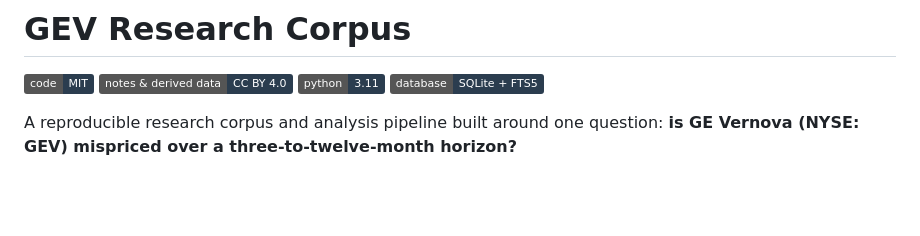
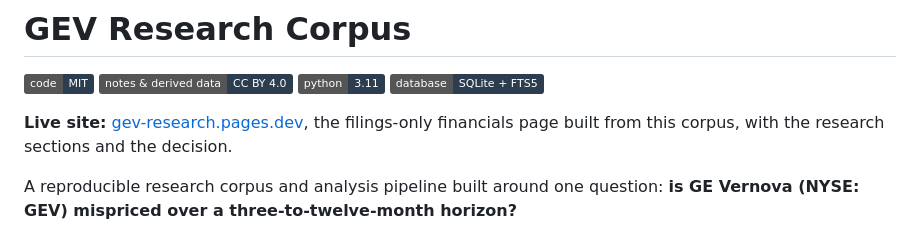
Before and after one commit to FahadNafeesAhmed/GEV-Corpus, a Markdown page: README.md, the part around the change. Rendered like a GitHub page; badges without logos; blank space fills up the shorter version.

Commit message:
Add link to the live site

```diff
--- a/README.md
+++ b/README.md
@@ -4,6 +4,8 @@
 [![Notes and data: CC BY 4.0](https://img.shields.io/badge/notes%20%26%20derived%20data-CC%20BY%204.0-2b3d4f.svg)](LICENSE)
 [![Python 3.11](https://img.shields.io/badge/python-3.11-2b3d4f.svg)](requirements.txt)
 [![SQLite + FTS5](https://img.shields.io/badge/database-SQLite%20%2B%20FTS5-2b3d4f.svg)](data/README.md)
+
+**Live site:** [gev-research.pages.dev](https://gev-research.pages.dev), the filings-only financials page built from this corpus, with the research sections and the decision.
 
 A reproducible research corpus and analysis pipeline built around one question: **is GE Vernova (NYSE: GEV) mispriced over a three-to-twelve-month horizon?**
 
```
